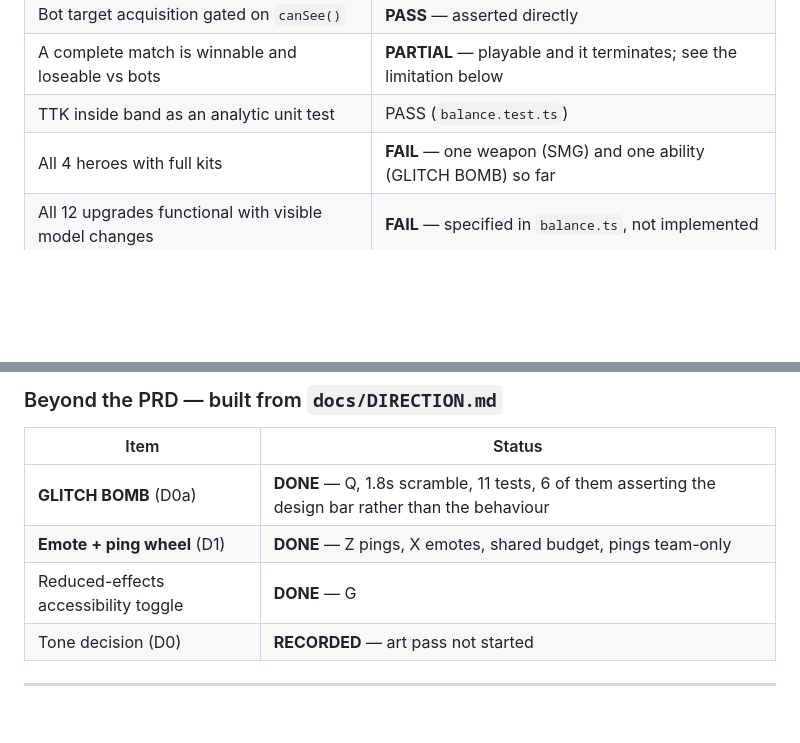
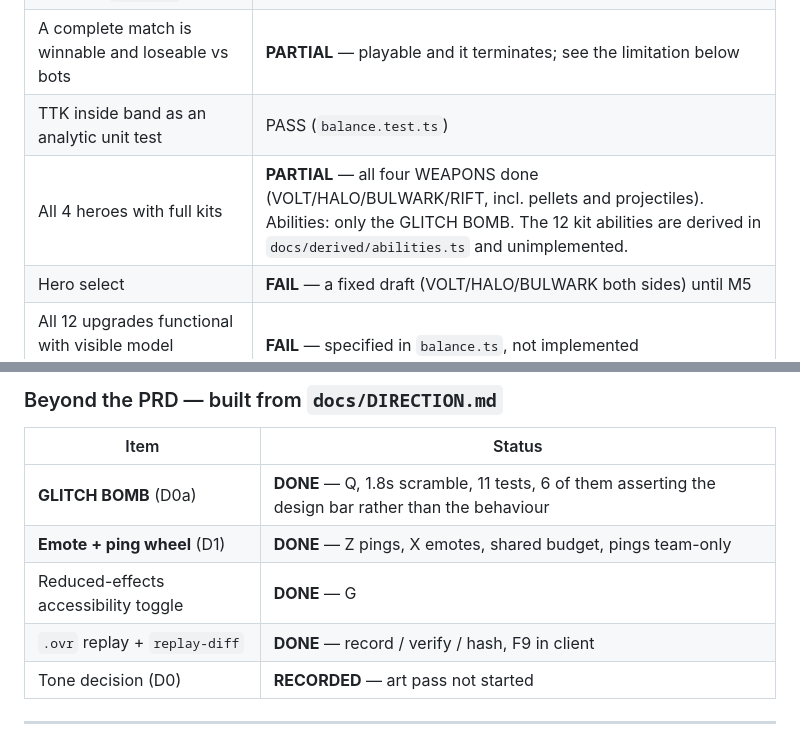
Before and after one commit to poseidonstudios3000/lanebreakr, a Markdown page: STATE.md, 2 parts joined by grey strips. GitHub-like rendering; blank space fills up the shorter version.

```diff
--- a/STATE.md
+++ b/STATE.md
@@ -72,7 +72,8 @@ targets the gate.**
 | Bot target acquisition gated on `canSee()` | **PASS** — asserted directly |
 | A complete match is winnable and loseable vs bots | **PARTIAL** — playable and it terminates; see the limitation below |
 | TTK inside band as an analytic unit test | PASS (`balance.test.ts`) |
-| All 4 heroes with full kits | **FAIL** — one weapon (SMG) and one ability (GLITCH BOMB) so far |
+| All 4 heroes with full kits | **PARTIAL** — all four WEAPONS done (VOLT/HALO/BULWARK/RIFT, incl. pellets and projectiles). Abilities: only the GLITCH BOMB. The 12 kit abilities are derived in `docs/derived/abilities.ts` and unimplemented. |
+| Hero select | **FAIL** — a fixed draft (VOLT/HALO/BULWARK both sides) until M5 |
 | All 12 upgrades functional with visible model changes | **FAIL** — specified in `balance.ts`, not implemented |
 | `packages/telemetry` emits Q1 camera-toggle events | **FAIL** |
 | **Gate: play 10 matches. Is it addictive solo?** | not run |
@@ -84,6 +85,7 @@ targets the gate.**
 | **GLITCH BOMB** (D0a) | **DONE** — Q, 1.8s scramble, 11 tests, 6 of them asserting the design bar rather than the behaviour |
 | **Emote + ping wheel** (D1) | **DONE** — Z pings, X emotes, shared budget, pings team-only |
 | Reduced-effects accessibility toggle | **DONE** — G |
+| `.ovr` replay + `replay-diff` | **DONE** — record / verify / hash, F9 in client |
 | Tone decision (D0) | **RECORDED** — art pass not started |
 
 ---
```
Also changed, not shown: other parts of STATE.md (+21 -10 lines).
